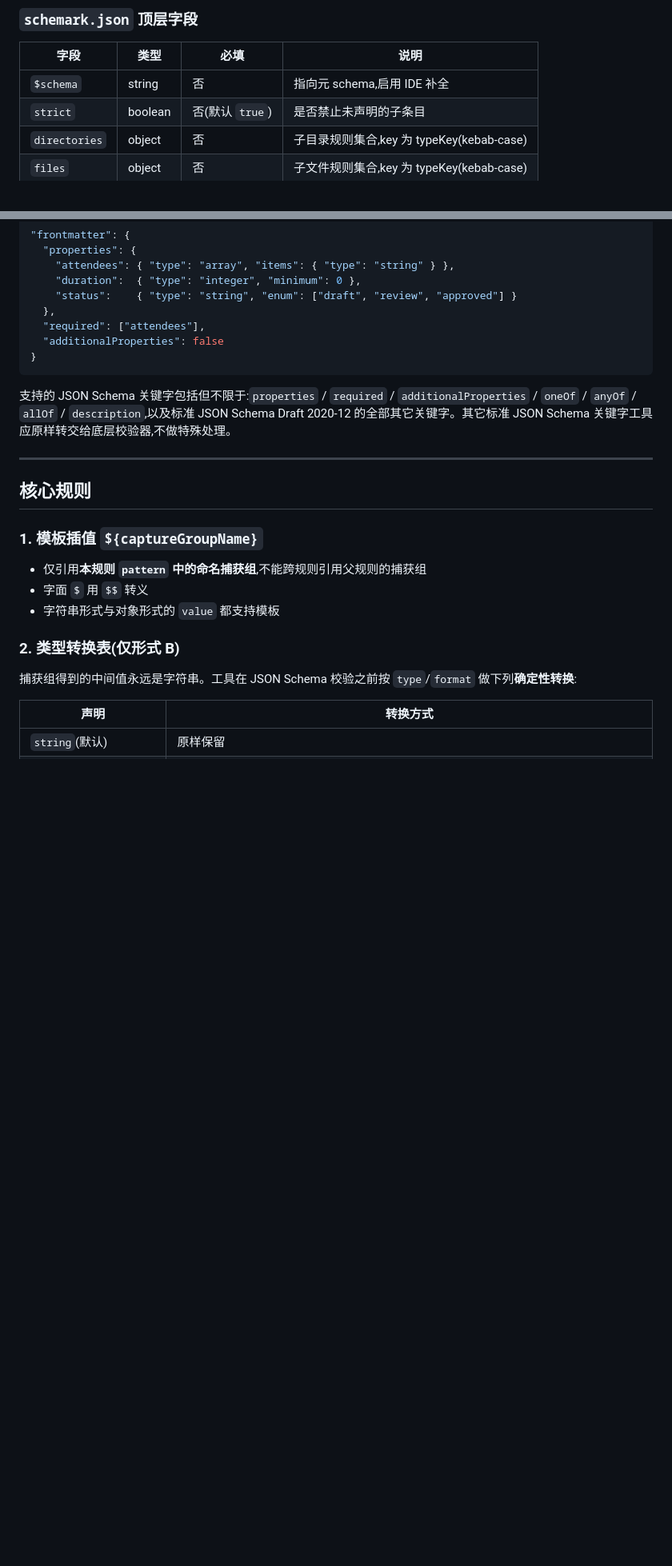
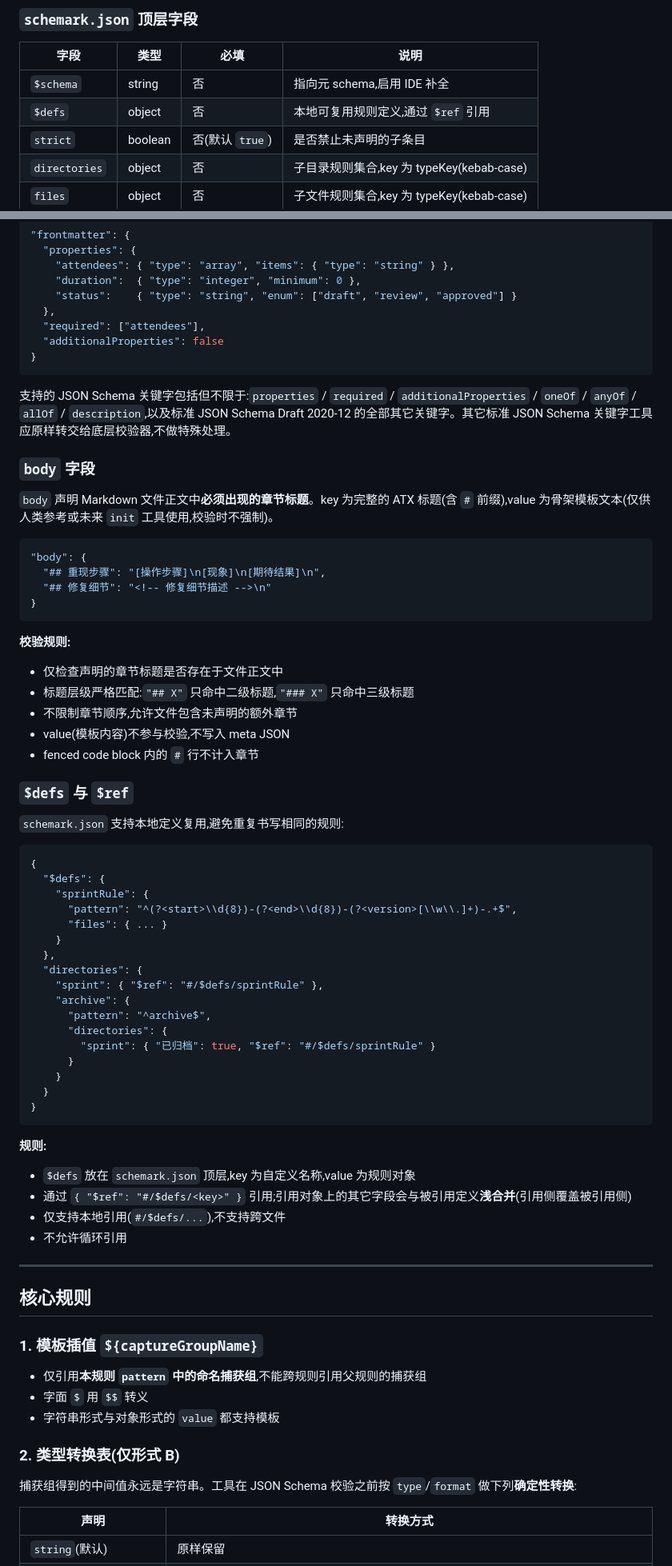
Before and after one commit to charlesvhe/schemark, a Markdown page: README.md, 2 parts joined by grey strips. Shown at 80% size. Rendered like a GitHub page; blank space fills up the shorter version.

Commit message:
更新项目README.md

````diff
--- a/README.md
+++ b/README.md
@@ -181,6 +179,7 @@ duration: 30
 | 字段 | 类型 | 必填 | 说明 |
 |---|---|---|---|
 | `$schema` | string | 否 | 指向元 schema,启用 IDE 补全 |
+| `$defs` | object | 否 | 本地可复用规则定义,通过 `$ref` 引用 |
 | `strict` | boolean | 否(默认 `true`) | 是否禁止未声明的子条目 |
 | `directories` | object | 否 | 子目录规则集合,key 为 typeKey(kebab-case) |
 | `files` | object | 否 | 子文件规则集合,key 为 typeKey(kebab-case) |
@@ -248,6 +248,56 @@ duration: 30
 ```
 
 支持的 JSON Schema 关键字包括但不限于:`properties` / `required` / `additionalProperties` / `oneOf` / `anyOf` / `allOf` / `description`,以及标准 JSON Schema Draft 2020-12 的全部其它关键字。其它标准 JSON Schema 关键字工具应原样转交给底层校验器,不做特殊处理。
+
+### `body` 字段
+
+`body` 声明 Markdown 文件正文中**必须出现的章节标题**。key 为完整的 ATX 标题(含 `#` 前缀),value 为骨架模板文本(仅供人类参考或未来 `init` 工具使用,校验时不强制)。
+
+```json
+"body": {
+  "## 重现步骤": "[操作步骤]\n[现象]\n[期待结果]\n",
+  "## 修复细节": "<!-- 修复细节描述 -->\n"
+}
+```
+
+**校验规则:**
+
+- 仅检查声明的章节标题是否存在于文件正文中
+- 标题层级严格匹配:`"## X"` 只命中二级标题,`"### X"` 只命中三级标题
+- 不限制章节顺序,允许文件包含未声明的额外章节
+- value(模板内容)不参与校验,不写入 meta JSON
+- fenced code block 内的 `#` 行不计入章节
+
+### `$defs` 与 `$ref`
+
+`schemark.json` 支持本地定义复用,避免重复书写相同的规则:
+
+```json
+{
+  "$defs": {
+    "sprintRule": {
+      "pattern": "^(?<start>\\d{8})-(?<end>\\d{8})-(?<version>[\\w\\.]+)-.+$",
+      "files": { ... }
+    }
+  },
+  "directories": {
+    "sprint": { "$ref": "#/$defs/sprintRule" },
+    "archive": {
+      "pattern": "^archive$",
+      "directories": {
+        "sprint": { "已归档": true, "$ref": "#/$defs/sprintRule" }
+      }
+    }
+  }
+}
+```
+
+**规则:**
+
+- `$defs` 放在 `schemark.json` 顶层,key 为自定义名称,value 为规则对象
+- 通过 `{ "$ref": "#/$defs/<key>" }` 引用;引用对象上的其它字段会与被引用定义**浅合并**(引用侧覆盖被引用侧)
+- 仅支持本地引用(`#/$defs/...`),不支持跨文件
+- 不允许循环引用
 
 ---
 
````
Also changed, not shown: other parts of README.md (+10 -3 lines), example/README.md (+3 -3 lines).
